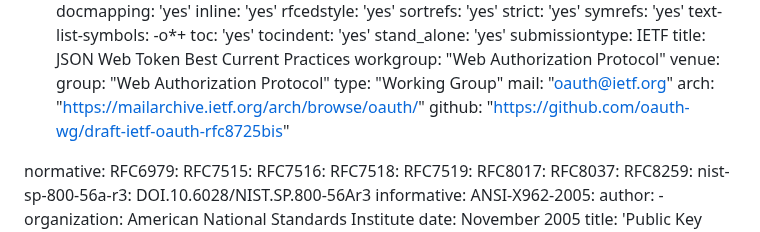
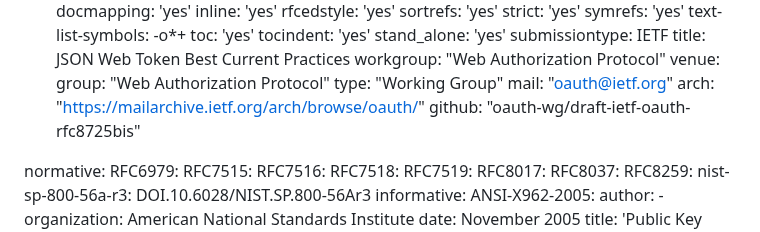
Before and after one commit to oauth-wg/draft-ietf-oauth-rfc8725bis, a Markdown page: draft-ietf-oauth-rfc8725bis.md, the part around the change. Drawn GitHub-style.

Commit message:
Fix GitHub link format in draft document

```diff
--- a/draft-ietf-oauth-rfc8725bis.md
+++ b/draft-ietf-oauth-rfc8725bis.md
@@ -54,7 +54,7 @@ venue:
   type: "Working Group"
   mail: "oauth@ietf.org"
   arch: "https://mailarchive.ietf.org/arch/browse/oauth/"
-  github: "https://github.com/oauth-wg/draft-ietf-oauth-rfc8725bis"
+  github: "oauth-wg/draft-ietf-oauth-rfc8725bis"
 
 
 normative:
```
